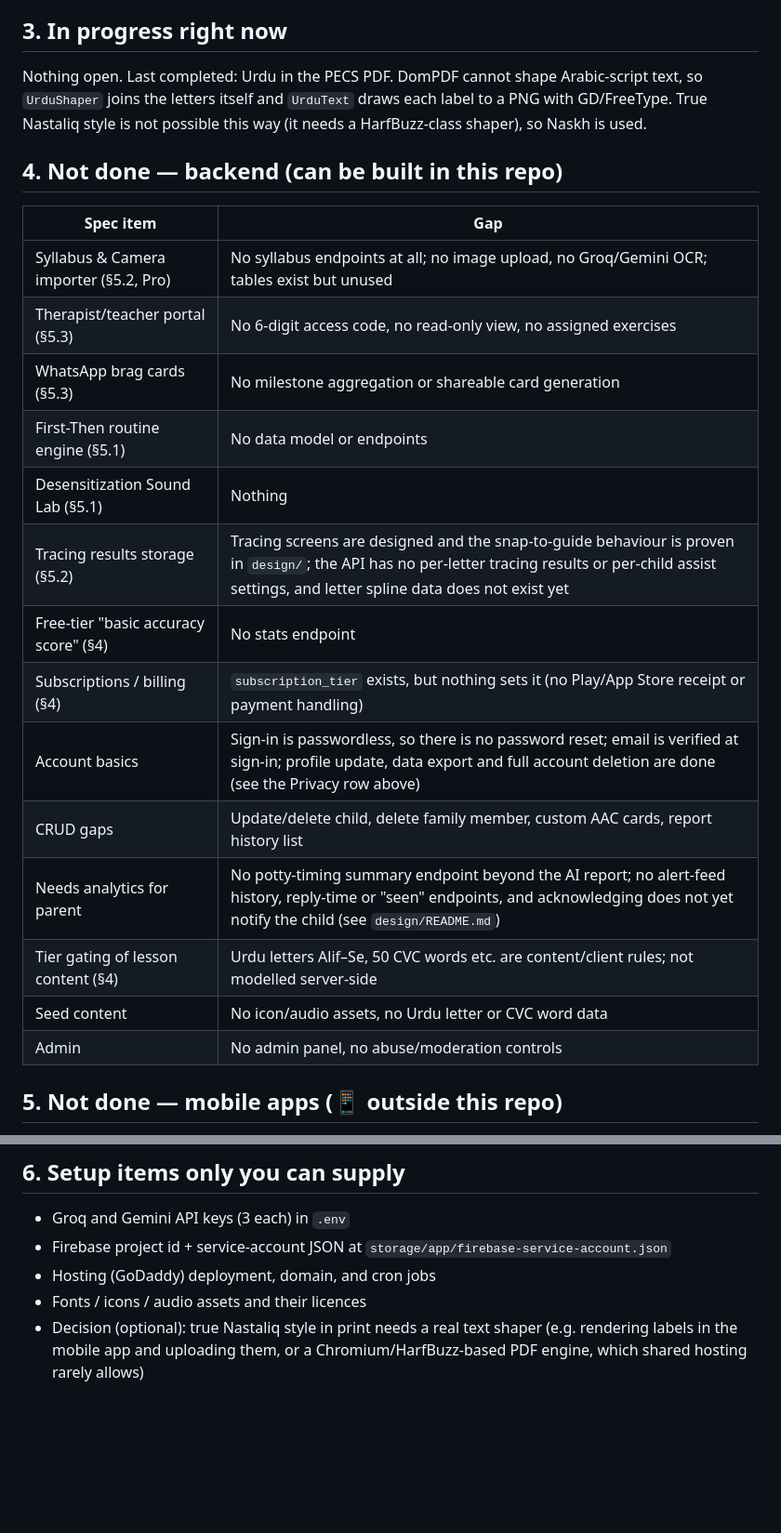
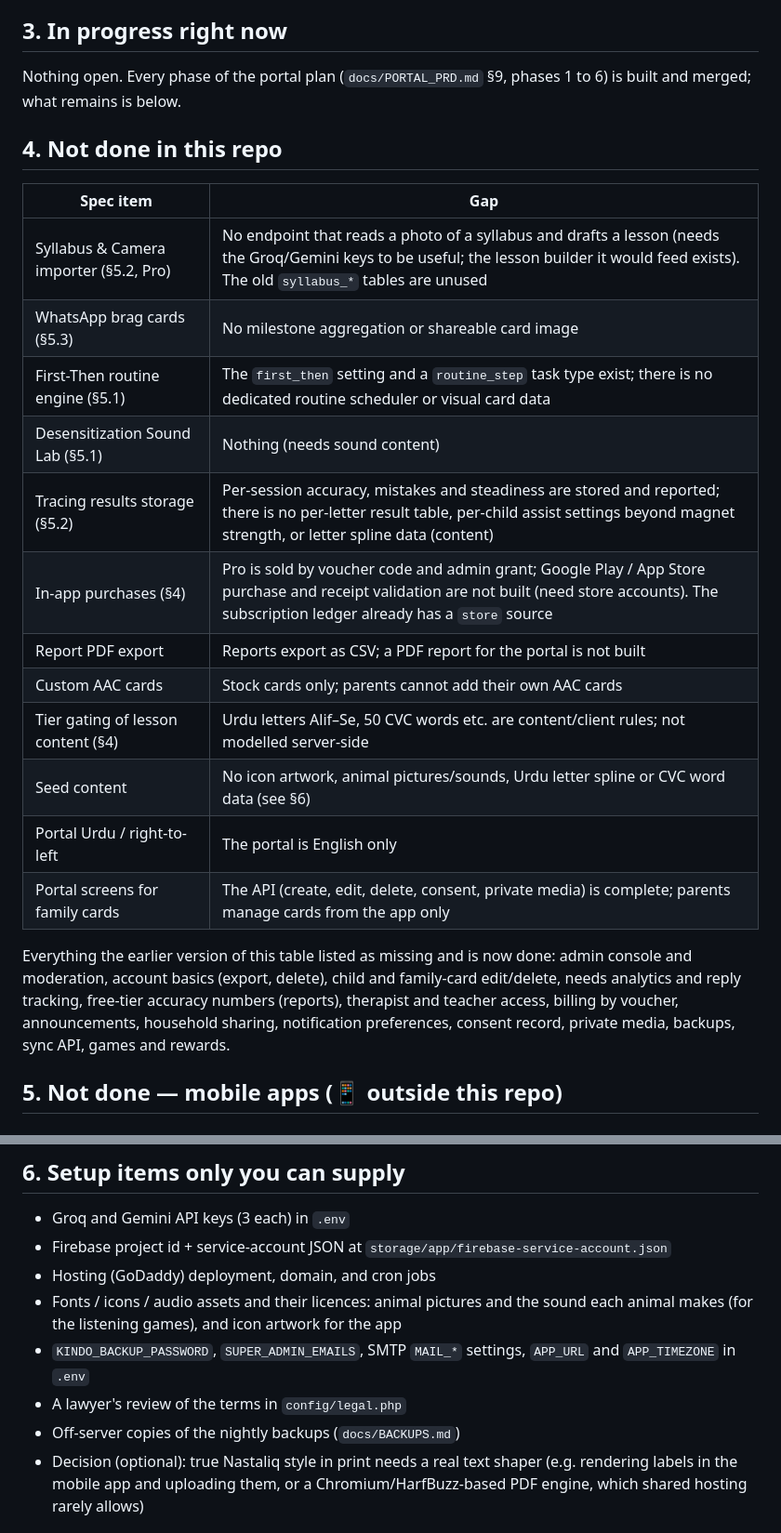
Before and after one commit to iamhadisyed/noor, a Markdown page: docs/PROJECT_SCOPE.md, 2 parts joined by grey strips. Shown at 93% size. Drawn GitHub-style; blank space fills up the shorter version.

Commit message:
Refresh the project scope: every portal phase is built, list what remains
Co-Authored-By: Claude Sonnet 5.5 <noreply@anthropic.com>
Claude-Session: https://claude.ai/code/session_01NWuvV9aK56ovTC6vCNT6kG

```diff
--- a/docs/PROJECT_SCOPE.md
+++ b/docs/PROJECT_SCOPE.md
@@ -52,26 +52,26 @@ Repo: `iamhadisyed/noor` · Stack: Laravel 12, PHP 8.2+, Sanctum, DomPDF · Test
 
 ## 3. In progress right now
 
-Nothing open. Last completed: Urdu in the PECS PDF. DomPDF cannot shape Arabic-script text, so `UrduShaper` joins the letters itself and `UrduText` draws each label to a PNG with GD/FreeType. True Nastaliq style is not possible this way (it needs a HarfBuzz-class shaper), so Naskh is used.
+Nothing open. Every phase of the portal plan (`docs/PORTAL_PRD.md` §9, phases 1 to 6) is built and merged; what remains is below.
 
-## 4. Not done — backend (can be built in this repo)
+## 4. Not done in this repo
 
 | Spec item | Gap |
 |---|---|
-| Syllabus & Camera importer (§5.2, Pro) | No syllabus endpoints at all; no image upload, no Groq/Gemini OCR; tables exist but unused |
-| Therapist/teacher portal (§5.3) | No 6-digit access code, no read-only view, no assigned exercises |
-| WhatsApp brag cards (§5.3) | No milestone aggregation or shareable card generation |
-| First-Then routine engine (§5.1) | No data model or endpoints |
-| Desensitization Sound Lab (§5.1) | Nothing |
-| Tracing results storage (§5.2) | Tracing screens are designed and the snap-to-guide behaviour is proven in `design/`; the API has no per-letter tracing results or per-child assist settings, and letter spline data does not exist yet |
-| Free-tier "basic accuracy score" (§4) | No stats endpoint |
-| Subscriptions / billing (§4) | `subscription_tier` exists, but nothing sets it (no Play/App Store receipt or payment handling) |
-| Account basics | Sign-in is passwordless, so there is no password reset; email is verified at sign-in; profile update, data export and full account deletion are done (see the Privacy row above) |
-| CRUD gaps | Update/delete child, delete family member, custom AAC cards, report history list |
-| Needs analytics for parent | No potty-timing summary endpoint beyond the AI report; no alert-feed history, reply-time or "seen" endpoints, and acknowledging does not yet notify the child (see `design/README.md`) |
+| Syllabus & Camera importer (§5.2, Pro) | No endpoint that reads a photo of a syllabus and drafts a lesson (needs the Groq/Gemini keys to be useful; the lesson builder it would feed exists). The old `syllabus_*` tables are unused |
+| WhatsApp brag cards (§5.3) | No milestone aggregation or shareable card image |
+| First-Then routine engine (§5.1) | The `first_then` setting and a `routine_step` task type exist; there is no dedicated routine scheduler or visual card data |
+| Desensitization Sound Lab (§5.1) | Nothing (needs sound content) |
+| Tracing results storage (§5.2) | Per-session accuracy, mistakes and steadiness are stored and reported; there is no per-letter result table, per-child assist settings beyond magnet strength, or letter spline data (content) |
+| In-app purchases (§4) | Pro is sold by voucher code and admin grant; Google Play / App Store purchase and receipt validation are not built (need store accounts). The subscription ledger already has a `store` source |
+| Report PDF export | Reports export as CSV; a PDF report for the portal is not built |
+| Custom AAC cards | Stock cards only; parents cannot add their own AAC cards |
 | Tier gating of lesson content (§4) | Urdu letters Alif–Se, 50 CVC words etc. are content/client rules; not modelled server-side |
-| Seed content | No icon/audio assets, no Urdu letter or CVC word data |
-| Admin | No admin panel, no abuse/moderation controls |
+| Seed content | No icon artwork, animal pictures/sounds, Urdu letter spline or CVC word data (see §6) |
+| Portal Urdu / right-to-left | The portal is English only |
+| Portal screens for family cards | The API (create, edit, delete, consent, private media) is complete; parents manage cards from the app only |
+
+Everything the earlier version of this table listed as missing and is now done: admin console and moderation, account basics (export, delete), child and family-card edit/delete, needs analytics and reply tracking, free-tier accuracy numbers (reports), therapist and teacher access, billing by voucher, announcements, household sharing, notification preferences, consent record, private media, backups, sync API, games and rewards.
 
 ## 5. Not done — mobile apps (📱 outside this repo)
 
@@ -82,7 +82,10 @@ Kindo Junior and Kindo Parent apps in full (the visual style now exists as a pro
 - Groq and Gemini API keys (3 each) in `.env`
 - Firebase project id + service-account JSON at `storage/app/firebase-service-account.json`
 - Hosting (GoDaddy) deployment, domain, and cron jobs
-- Fonts / icons / audio assets and their licences
+- Fonts / icons / audio assets and their licences: animal pictures and the sound each animal makes (for the listening games), and icon artwork for the app
+- `KINDO_BACKUP_PASSWORD`, `SUPER_ADMIN_EMAILS`, SMTP `MAIL_*` settings, `APP_URL` and `APP_TIMEZONE` in `.env`
+- A lawyer's review of the terms in `config/legal.php`
+- Off-server copies of the nightly backups (`docs/BACKUPS.md`)
 - Decision (optional): true Nastaliq style in print needs a real text shaper (e.g. rendering labels in the mobile app and uploading them, or a Chromium/HarfBuzz-based PDF engine, which shared hosting rarely allows)
 
 ## 7. Working agreement
```
Also changed, not shown: other parts of docs/PROJECT_SCOPE.md (+2 -2 lines).
